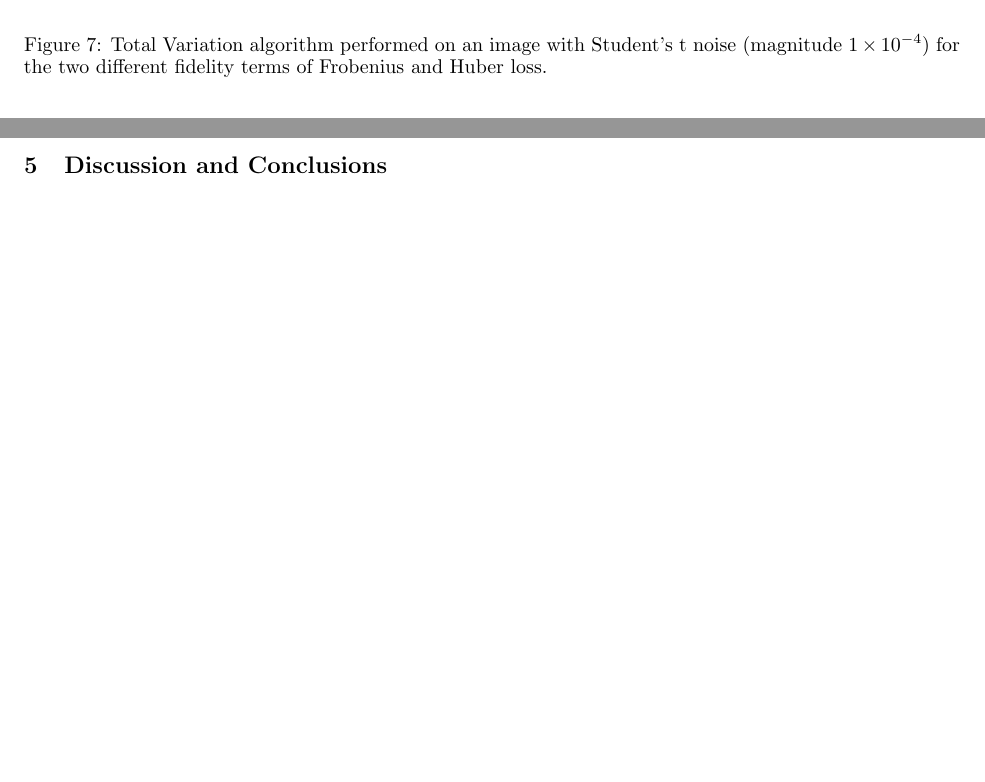
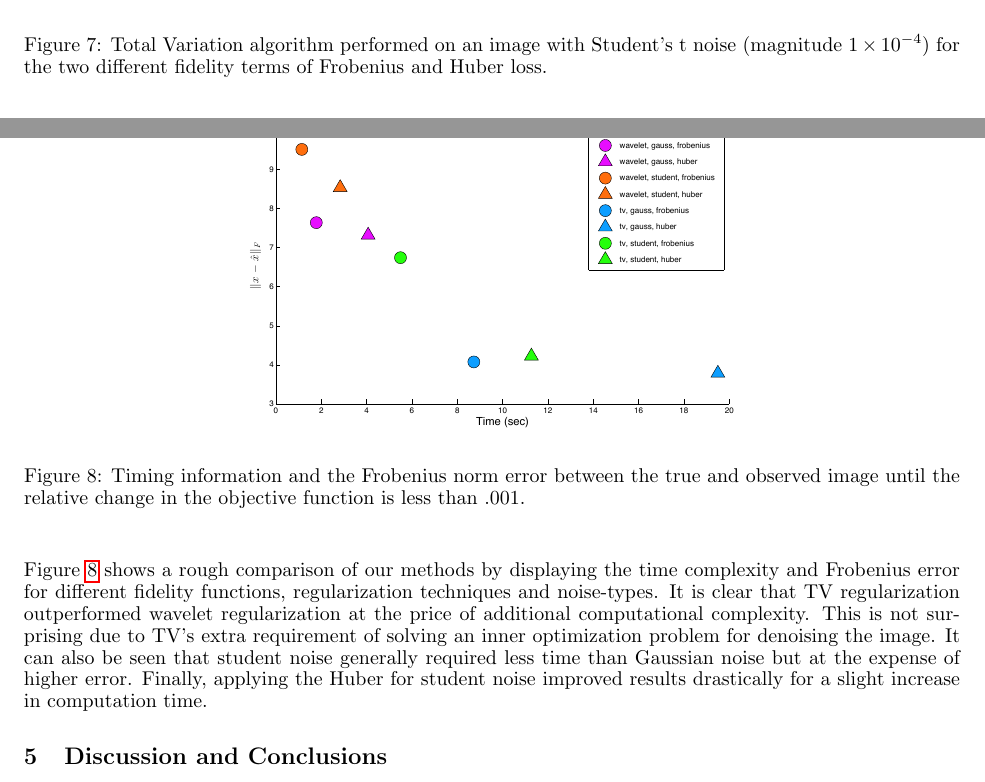
Before and after one commit to rpm4real/de_noise-blur, a LaTeX document (report/report.tex): two parts of pages 7 and 8 of 8, joined at a grey line, cut so that both start at the same text, the shorter picture padded with empty space. Compiled offline with pdfLaTeX.

Commit message:
Added some results and a conclusion

```diff
--- a/report/report.tex
+++ b/report/report.tex
@@ -227,3 +227,9 @@ We demonstrate some results of denoising and deblurring with the Total Variation
 \label{tv_student}
 \end{figure}
 
+
+\begin{figure}[H]
+
+	\begin{center}
+		\includegraphics[scale=0.40]{../figures/comparePlot2.pdf}
+		\caption{Timing information and the Frobenius norm error between the true and observed image until the relative change in the objective function is less than $.001$. }
@@ -230,2 +241,4 @@ We demonstrate some results of denoising and deblurring with the Total Variation
+Figure \ref{comp_methods} shows a rough comparison of our methods by displaying the time complexity and Frobenius error for different fidelity functions, regularization techniques and noise-types. It is clear that TV regularization outperformed wavelet regularization at the price of additional computational complexity. This is not surprising due to TV's extra requirement of solving an inner optimization problem for denoising the image. It can also be seen that student noise generally required less time than Gaussian noise but at the expense of higher error. Finally, applying the Huber for student noise improved results drastically for a slight increase in computation time.
+
 % Discussion
 \section{Discussion and Conclusions}
```
Also changed, not shown: figures/compare_plot.png (added), report/report.tex (13 more changed lines), 10 other files.
